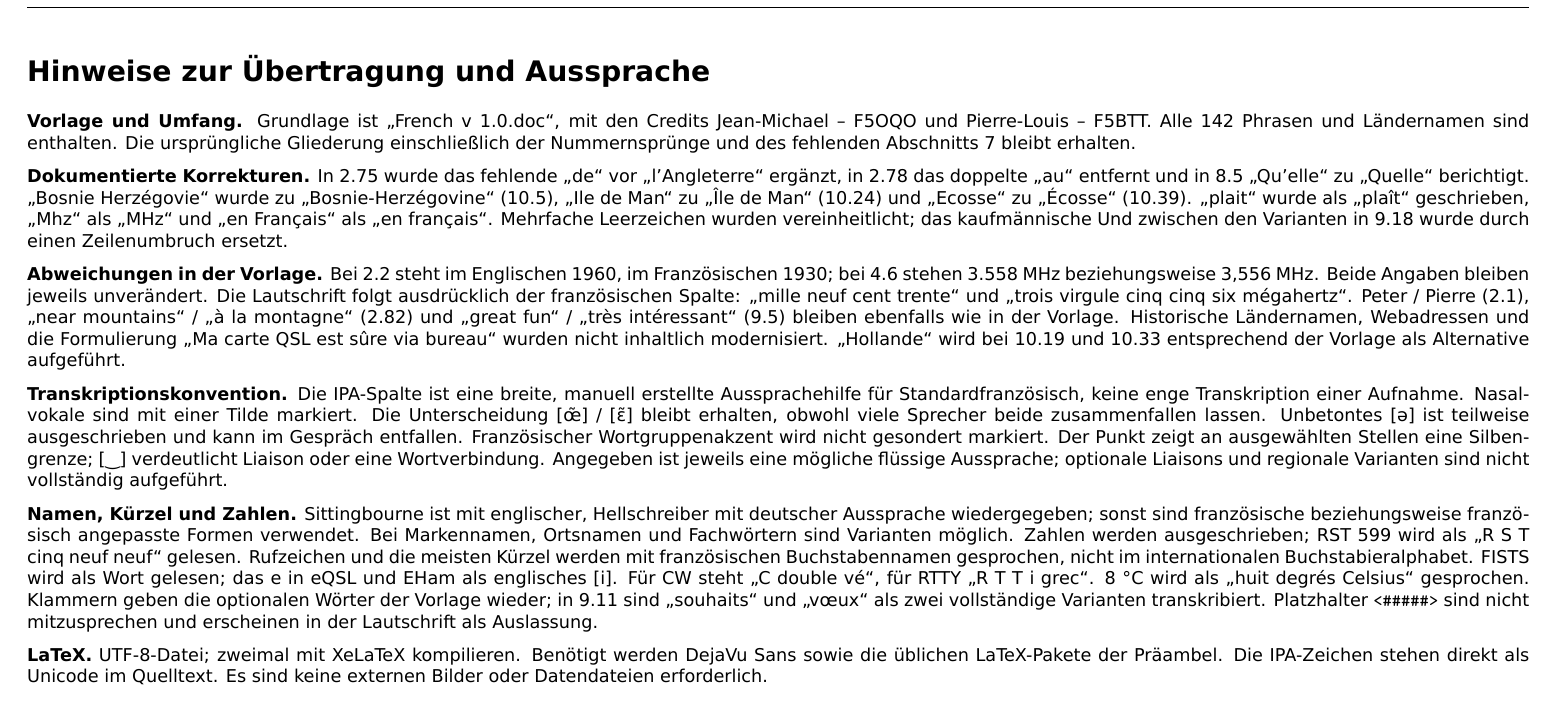
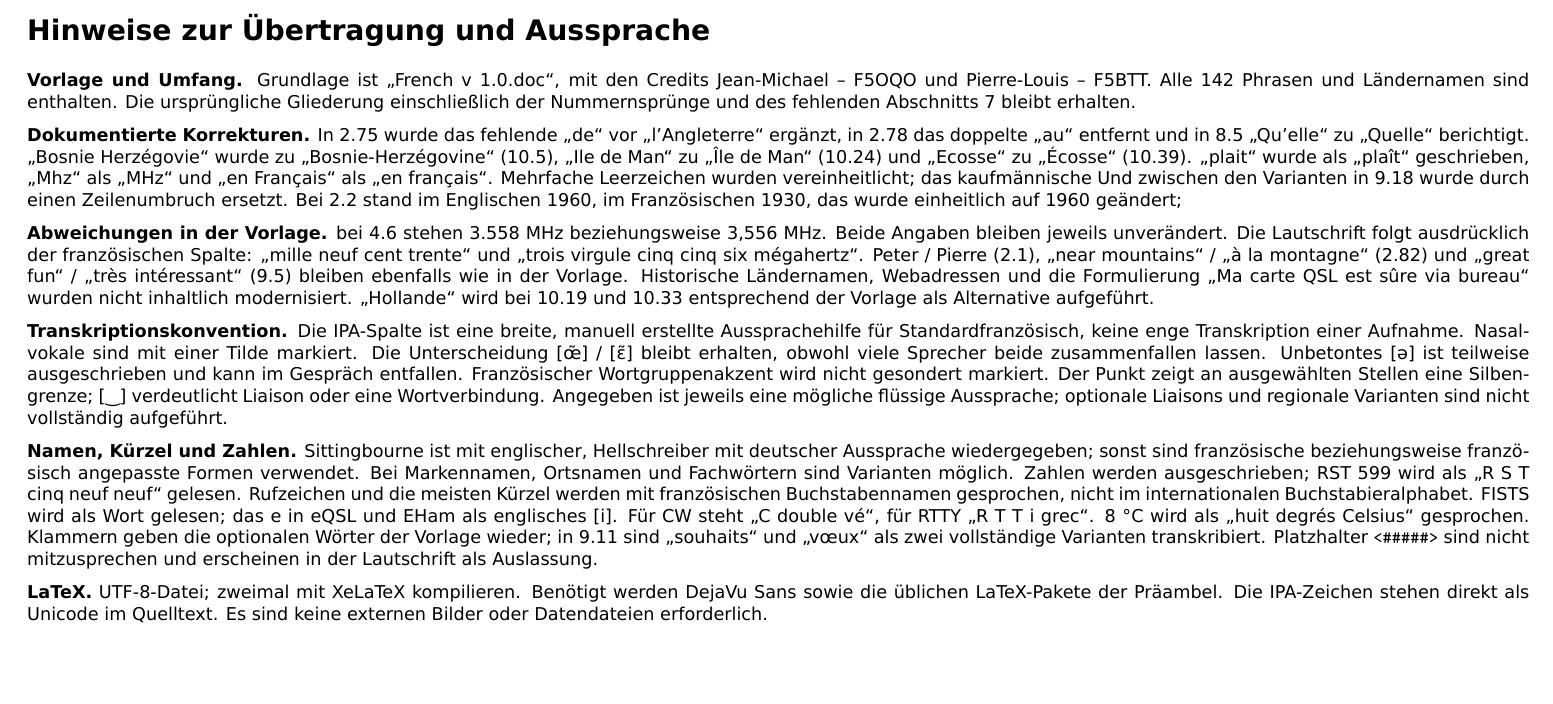
Before and after one commit to MichaelRenner/Parlez-Vous-QSO, a LaTeX document (tex/French_QSO_IPA.tex): part of page 6 of 6, cut so that both start at the same text, the shorter picture padded with empty space. Compiled offline with XeLaTeX.

```diff
--- a/tex/French_QSO_IPA.tex
+++ b/tex/French_QSO_IPA.tex
@@ -211,10 +211,10 @@
 und „Ecosse“ zu „Écosse“ (10.39). „plait“ wurde als „plaît“ geschrieben, „Mhz“ als „MHz“
 und „en Français“ als „en français“. Mehrfache Leerzeichen wurden vereinheitlicht;
 das kaufmännische Und zwischen den Varianten in 9.18 wurde durch einen Zeilenumbruch ersetzt.
+Bei 2.2 stand im Englischen 1960, im Französischen 1930, das wurde einheitlich auf 1960 geändert;
 
 \medskip
-\textbf{Abweichungen in der Vorlage.} Bei 2.2 steht im Englischen 1960, im Französischen 1930;
-bei 4.6 stehen 3.558 MHz beziehungsweise 3,556 MHz. Beide Angaben bleiben jeweils unverändert.
+\textbf{Abweichungen in der Vorlage.} bei 4.6 stehen 3.558 MHz beziehungsweise 3,556 MHz. Beide Angaben bleiben jeweils unverändert.
 Die Lautschrift folgt ausdrücklich der französischen Spalte: „mille neuf cent trente“ und
 „trois virgule cinq cinq six mégahertz“. Peter / Pierre (2.1), „near mountains“ / „à la montagne“ (2.82)
 und „great fun“ / „très intéressant“ (9.5) bleiben ebenfalls wie in der Vorlage.
```
Also changed, not shown: pdf/French_QSO_IPA.pdf, pdf/German_QSO_IPA.pdf, tex/French_QSO_IPA.tex (2 more changed lines).
